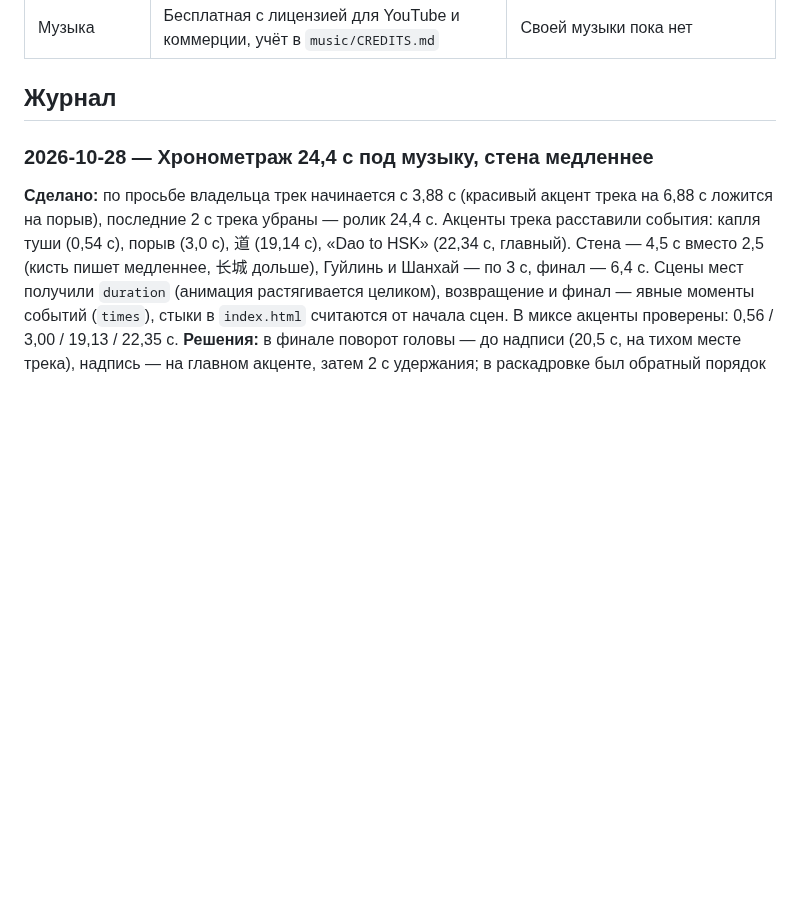
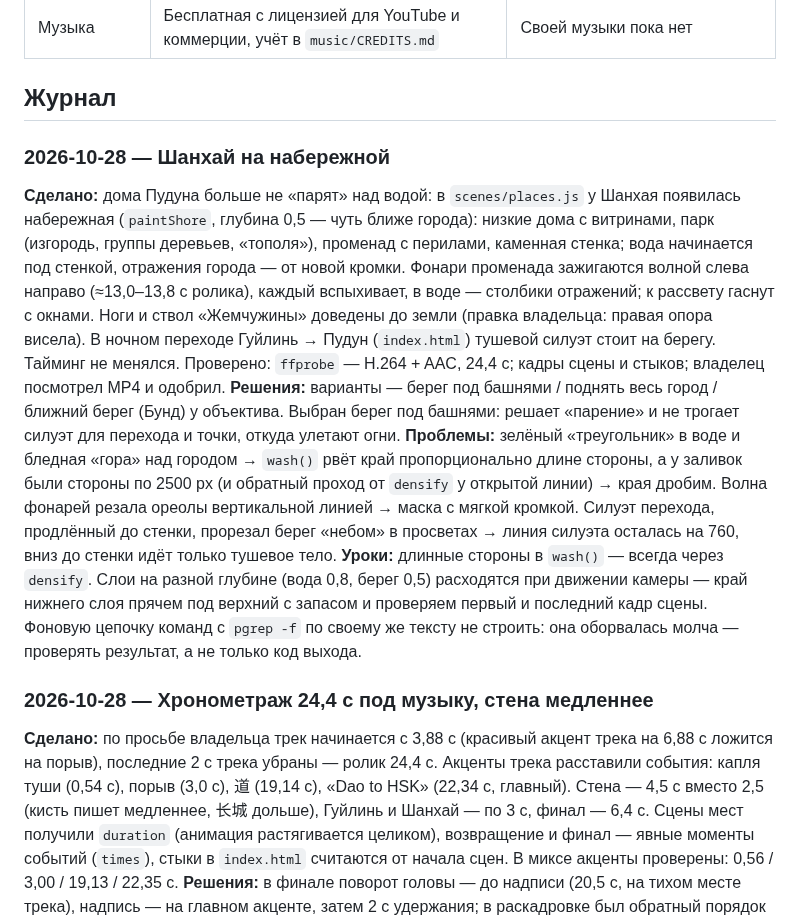
Before and after one commit to daniel-ocean97/dao-to-hsk-motion, a Markdown page: docs/HISTORY.md, the part around the change. GitHub-like rendering; blank space fills up the shorter version.

Commit message:
Record the Shanghai embankment in history
Co-Authored-By: Claude Opus 5.5 <noreply@anthropic.com>
Claude-Session: https://claude.ai/code/session_01BsoBWWR53a7upgqSdxACpF

```diff
--- a/docs/HISTORY.md
+++ b/docs/HISTORY.md
@@ -32,6 +32,33 @@
 | Музыка | Бесплатная с лицензией для YouTube и коммерции, учёт в `music/CREDITS.md` | Своей музыки пока нет |
 
 ## Журнал
+
+### 2026-10-28 — Шанхай на набережной
+
+**Сделано:** дома Пудуна больше не «парят» над водой: в `scenes/places.js` у
+Шанхая появилась набережная (`paintShore`, глубина 0,5 — чуть ближе города):
+низкие дома с витринами, парк (изгородь, группы деревьев, «тополя»), променад с
+перилами, каменная стенка; вода начинается под стенкой, отражения города — от
+новой кромки. Фонари променада зажигаются волной слева направо (≈13,0–13,8 с
+ролика), каждый вспыхивает, в воде — столбики отражений; к рассвету гаснут с
+окнами. Ноги и ствол «Жемчужины» доведены до земли (правка владельца: правая
+опора висела). В ночном переходе Гуйлинь → Пудун (`index.html`) тушевой
+силуэт стоит на берегу. Тайминг не менялся. Проверено: `ffprobe` — H.264 +
+AAC, 24,4 с; кадры сцены и стыков; владелец посмотрел MP4 и одобрил.
+**Решения:** варианты — берег под башнями / поднять весь город / ближний берег
+(Бунд) у объектива. Выбран берег под башнями: решает «парение» и не трогает
+силуэт для перехода и точки, откуда улетают огни.
+**Проблемы:** зелёный «треугольник» в воде и бледная «гора» над городом →
+`wash()` рвёт край пропорционально длине стороны, а у заливок были стороны по
+2500 px (и обратный проход от `densify` у открытой линии) → края дробим.
+Волна фонарей резала ореолы вертикальной линией → маска с мягкой кромкой.
+Силуэт перехода, продлённый до стенки, прорезал берег «небом» в просветах →
+линия силуэта осталась на 760, вниз до стенки идёт только тушевое тело.
+**Уроки:** длинные стороны в `wash()` — всегда через `densify`. Слои на разной
+глубине (вода 0,8, берег 0,5) расходятся при движении камеры — край нижнего
+слоя прячем под верхний с запасом и проверяем первый и последний кадр сцены.
+Фоновую цепочку команд с `pgrep -f` по своему же тексту не строить: она
+оборвалась молча — проверять результат, а не только код выхода.
 
 ### 2026-10-28 — Хронометраж 24,4 с под музыку, стена медленнее
 
```
